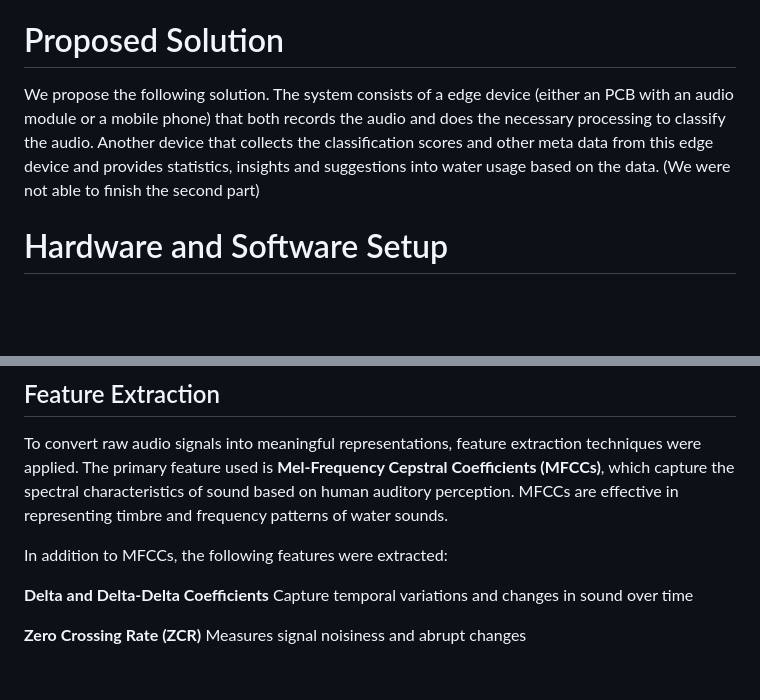
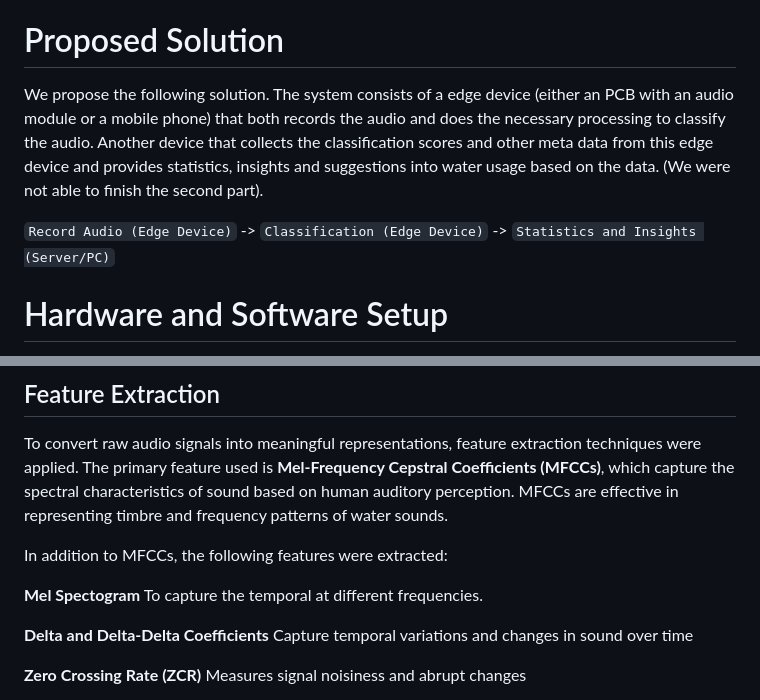
Before and after one commit to harshith20/Edge-Based-Acoustic-Event-Detection-for-Water-Activities, a Markdown page: README.md, 2 parts joined by grey strips. Drawn GitHub-style; blank space fills up the shorter version.

```diff
--- a/README.md
+++ b/README.md
@@ -17,7 +17,9 @@ Although we were not able to achive this ultimate goal of estimating the water u
 
 # Proposed Solution
 
-We propose the following solution. The system consists of a edge device (either an PCB with an audio module or a mobile phone) that both records the audio and does the necessary processing to classify the audio. Another device that collects the classification scores and other meta data from this edge device and provides statistics, insights and suggestions into water usage based on the data. (We were not able to finish the second part)
+We propose the following solution. The system consists of a edge device (either an PCB with an audio module or a mobile phone) that both records the audio and does the necessary processing to classify the audio. Another device that collects the classification scores and other meta data from this edge device and provides statistics, insights and suggestions into water usage based on the data. (We were not able to finish the second part).
+
+`Record Audio (Edge Device)` -> `Classification (Edge Device)` -> `Statistics and Insights (Server/PC)`
 
 # Hardware and Software Setup
 
@@ -86,6 +97,9 @@ To convert raw audio signals into meaningful representations, feature extraction
 
 In addition to MFCCs, the following features were extracted:
 
+**Mel Spectogram**
+  To capture the temporal at different frequencies.
+
 **Delta and Delta-Delta Coefficients**
   Capture temporal variations and changes in sound over time
 
```
Also changed, not shown: other parts of README.md (+26 -0 lines).
